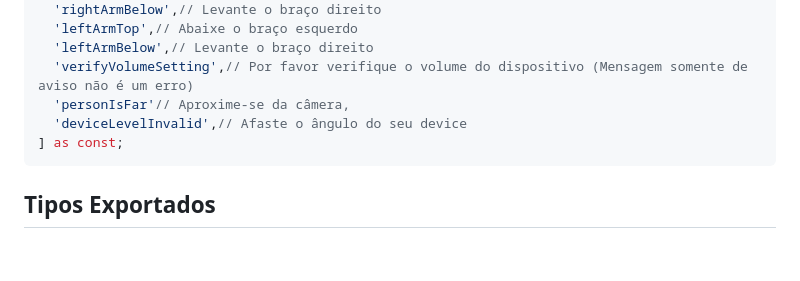
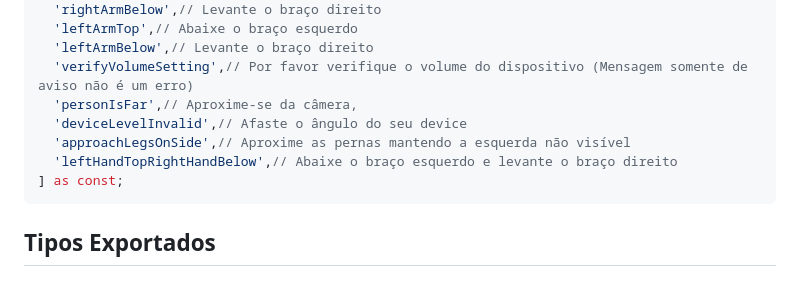
Before and after one commit to shapeddev/shaped-integration-examples, a Markdown page: docs/React-Native-Plugin.md, the part around the change. Rendered like a GitHub page; blank space fills up the shorter version.

Commit message:
Atualiza documentação dos erros no plugin

````diff
--- a/docs/React-Native-Plugin.md
+++ b/docs/React-Native-Plugin.md
@@ -160,8 +160,10 @@ const errorKeys = [
   'leftArmTop',// Abaixe o braço esquerdo
   'leftArmBelow',// Levante o braço direito
   'verifyVolumeSetting',// Por favor verifique o volume do dispositivo (Mensagem somente de aviso não é um erro)
-  'personIsFar'// Aproxime-se da câmera,
+  'personIsFar',// Aproxime-se da câmera,
   'deviceLevelInvalid',// Afaste o ângulo do seu device
+  'approachLegsOnSide',// Aproxime as pernas mantendo a esquerda não visível
+  'leftHandTopRightHandBelow',// Abaixe o braço esquerdo e levante o braço direito
 ] as const;
 ```
 
````
Also changed, not shown: docs/Expo-Plugin.md (+3 -1 lines).
